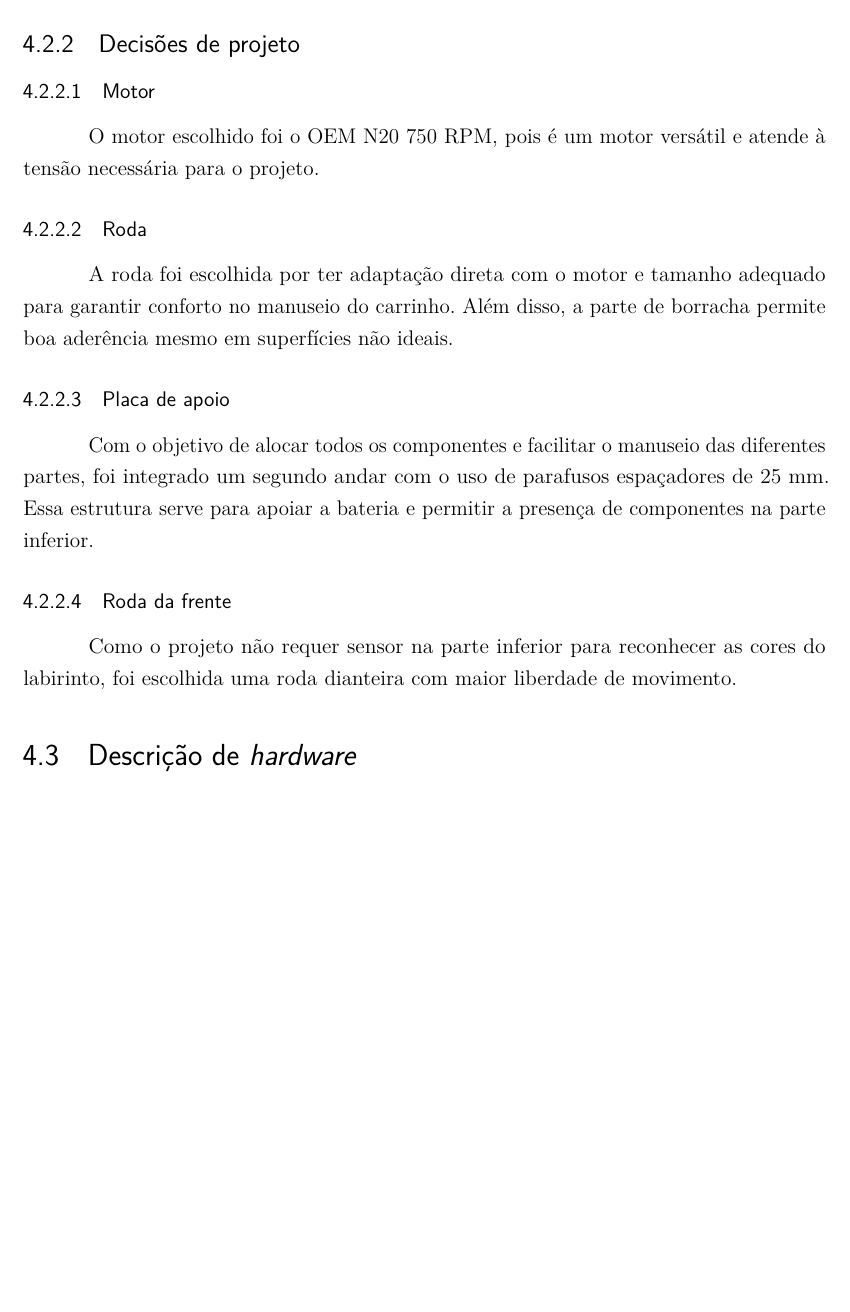
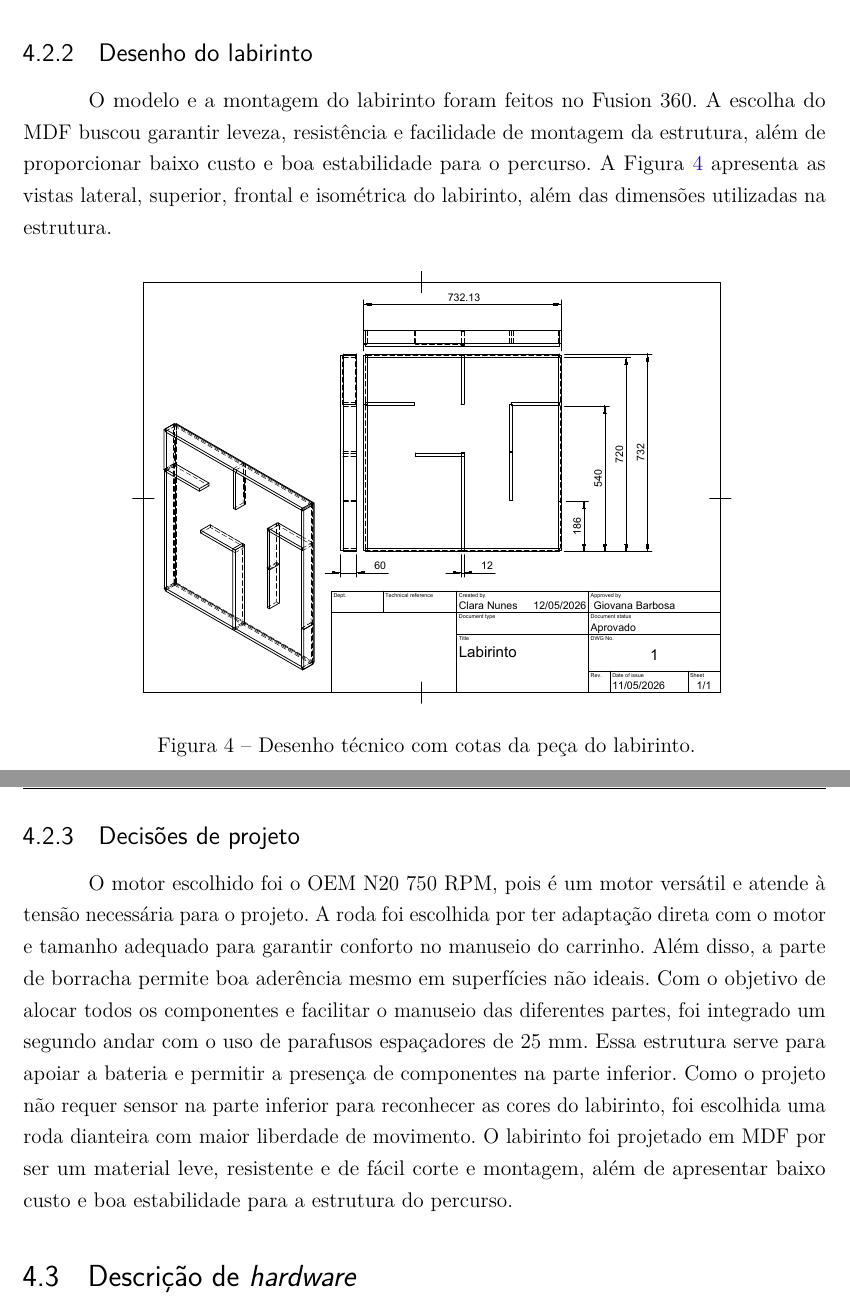
Before and after one commit to fcte-pi1/2026_1_PI1_Grupo02_Diogo, a LaTeX thesis (docs/relatorio/relatorio.tex, which reads docs/relatorio/editaveis/06_projetoconceitual.tex, docs/relatorio/fixos/pacotes.tex): part of page 18 of 35 before the commit and two parts of pages 17 and 18 of 35 after it, the two joined at a grey line, cut at the place of the change, the shorter picture padded with empty space. Compiled offline with pdfLaTeX.

Commit message:
Adiciona desenho técnico do labirinto ao relatório

```diff
--- a/docs/relatorio/editaveis/06_projetoconceitual.tex
+++ b/docs/relatorio/editaveis/06_projetoconceitual.tex
@@ -31,21 +33,21 @@ As Figuras~\ref{fig:desenhos_carrinho_1} e~\ref{fig:desenhos_carrinho_2} apresen
+\subsection{Desenho do labirinto}
+
+
+O modelo e a montagem do labirinto foram feitos no Fusion 360. A escolha do MDF buscou garantir leveza, resistência e facilidade de montagem da estrutura, além de proporcionar baixo custo e boa estabilidade para o percurso. A Figura~\ref{fig:desenho-tecnico-labirinto} apresenta as vistas lateral, superior, frontal e isométrica do labirinto, além das dimensões utilizadas na estrutura.
+
+
+\begin{figure}[H]
+    \centering
+    \includegraphics[width=0.8\textwidth]{figuras/Labirinto-Desenho.pdf}
+    \caption{Desenho técnico com cotas da peça do labirinto.}
+    \label{fig:desenho-tecnico-labirinto}
+\end{figure}
+
 \subsection{Decisões de projeto}
 
-\subsubsection{Motor}
+O motor escolhido foi o OEM N20 750 RPM, pois é um motor versátil e atende à tensão necessária para o projeto. A roda foi escolhida por ter adaptação direta com o motor e tamanho adequado para garantir conforto no manuseio do carrinho. Além disso, a parte de borracha permite boa aderência mesmo em superfícies não ideais. Com o objetivo de alocar todos os componentes e facilitar o manuseio das diferentes partes, foi integrado um segundo andar com o uso de parafusos espaçadores de 25 mm. Essa estrutura serve para apoiar a bateria e permitir a presença de componentes na parte inferior. Como o projeto não requer sensor na parte inferior para reconhecer as cores do labirinto, foi escolhida uma roda dianteira com maior liberdade de movimento. O labirinto foi projetado em MDF por ser um material leve, resistente e de fácil corte e montagem, além de apresentar baixo custo e boa estabilidade para a estrutura do percurso.
 
-O motor escolhido foi o OEM N20 750 RPM, pois é um motor versátil e atende à tensão necessária para o projeto.
-
-\subsubsection{Roda}
-
-A roda foi escolhida por ter adaptação direta com o motor e tamanho adequado para garantir conforto no manuseio do carrinho. Além disso, a parte de borracha permite boa aderência mesmo em superfícies não ideais.
-
-\subsubsection{Placa de apoio}
-
-Com o objetivo de alocar todos os componentes e facilitar o manuseio das diferentes partes, foi integrado um segundo andar com o uso de parafusos espaçadores de 25 mm. Essa estrutura serve para apoiar a bateria e permitir a presença de componentes na parte inferior.
-
-\subsubsection{Roda da frente}
-
-Como o projeto não requer sensor na parte inferior para reconhecer as cores do labirinto, foi escolhida uma roda dianteira com maior liberdade de movimento.
-
+\FloatBarrier
 \section{Descrição de \textit{hardware}}
 
 \textcolor{red}{A descrição de \textit{hardware} no documento deve permitir que outras pessoas repliquem o produto proposto neste documento. Para isso, deve-se explicar de forma textual os principais sub-sistemas e as escolhas de projeto, além de indicar:}
--- a/docs/relatorio/fixos/pacotes.tex
+++ b/docs/relatorio/fixos/pacotes.tex
@@ -13,6 +13,7 @@
 \usepackage{lastpage}
 \usepackage{indentfirst}
 \usepackage{float}
+\usepackage{placeins}
 
 % Gráficos e cores
 \usepackage{graphicx}
```
Also changed, not shown: docs/relatorio/figuras/Labirinto-Desenho.pdf (added), mec/micro-mouse/exports/Labirinto Desenho.pdf (added), docs/relatorio/editaveis/06_projetoconceitual.tex (10 more changed lines).
